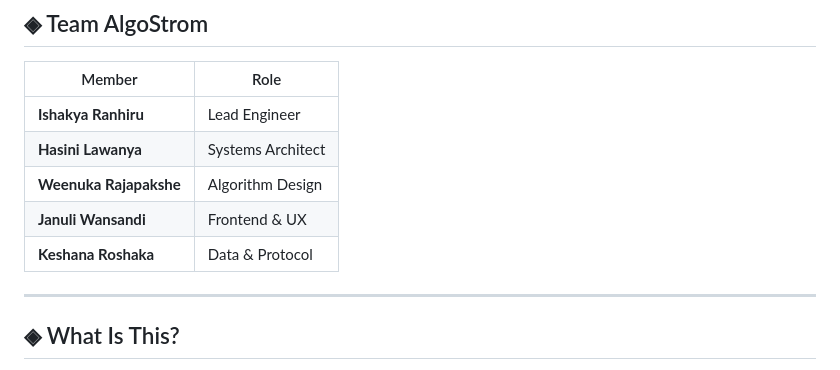
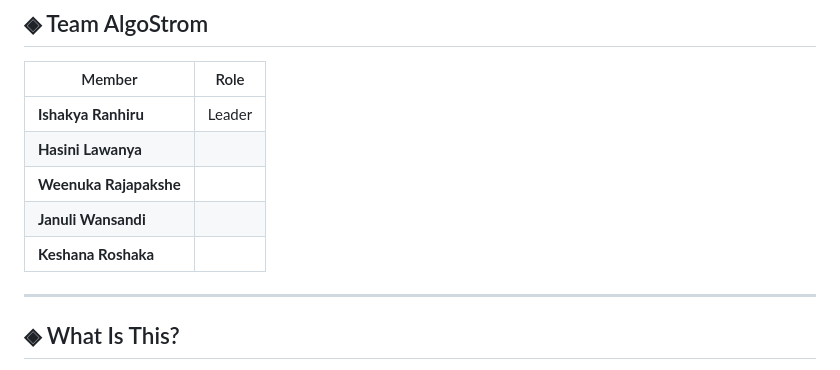
Before and after one commit to KeshRD/The-Relic-Ring-Protocol-AlgoStorm, a Markdown page: README.md, the part around the change. Rendered like a GitHub page.

Commit message:
Style:update readme.md

```diff
--- a/README.md
+++ b/README.md
@@ -41,11 +41,11 @@ Submitted for **LAUNCH26**
 
 | Member | Role |
 |---|---|
-| **Ishakya Ranhiru** | Lead Engineer |
-| **Hasini Lawanya** | Systems Architect |
-| **Weenuka Rajapakshe** | Algorithm Design |
-| **Januli Wansandi** | Frontend & UX |
-| **Keshana Roshaka** | Data & Protocol |
+| **Ishakya Ranhiru** | Leader |
+| **Hasini Lawanya** |
+| **Weenuka Rajapakshe** |
+| **Januli Wansandi** |
+| **Keshana Roshaka** |
 
 ---
 
```
